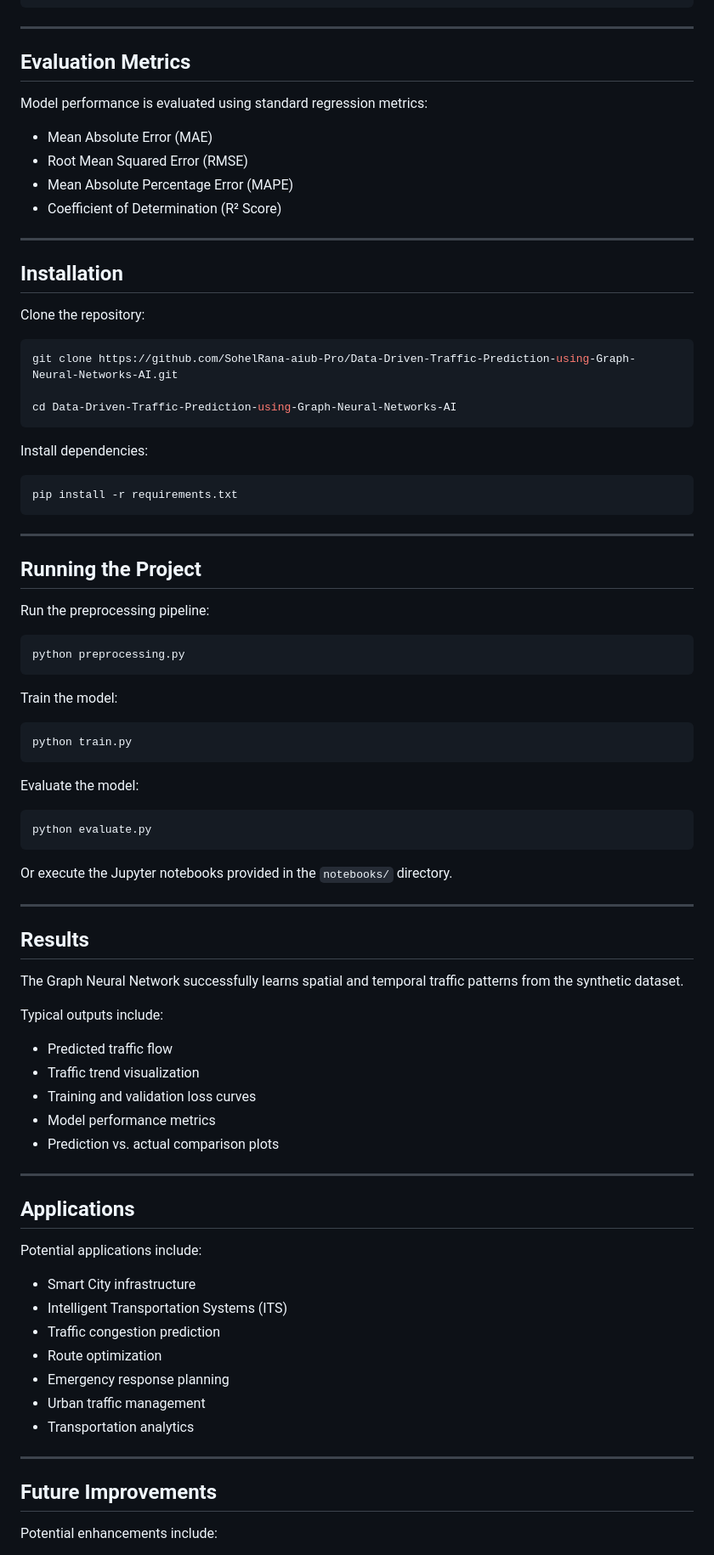
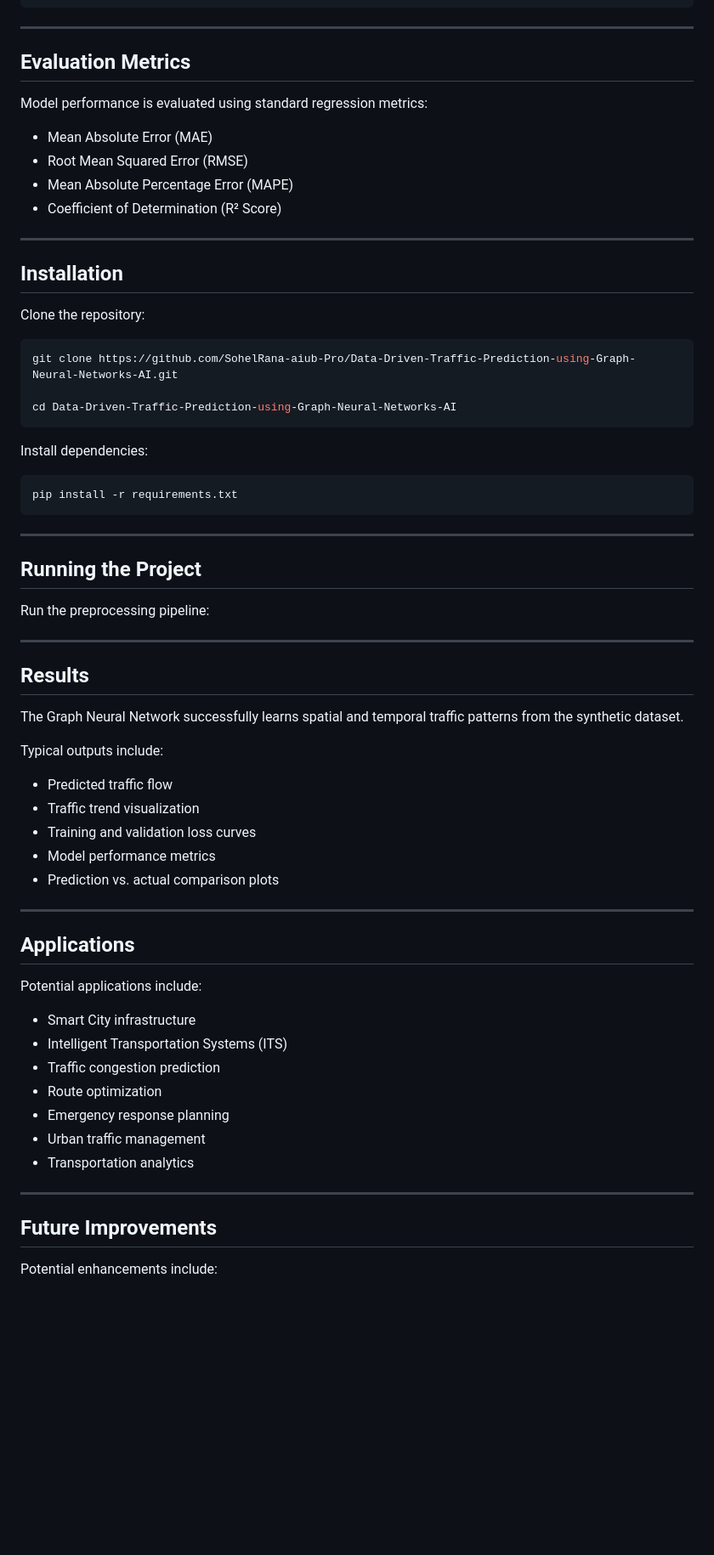
Before and after one commit to SohelRana-aiub-Pro/Data-Driven-Traffic-Prediction-using-Graph-Neural-Networks-AI, a Markdown page: README.md, the part around one of its changes. Shown at 85% size. Drawn GitHub-style; blank space fills up the shorter version.

````diff
--- a/README.md
+++ b/README.md
@@ -171,7 +148,9 @@ Synthetic Traffic Dataset
 
 ---
 
-## Evaluation Metrics
+Evaluation Metrics
+------------------
+
 
 Model performance is evaluated using standard regression metrics:
 
@@ -182,8 +161,8 @@ Model performance is evaluated using standard regression metrics:
 
 ---
 
-## Installation
-
+Installation
+------------------
 Clone the repository:
 
 ```bash
@@ -200,32 +179,14 @@ pip install -r requirements.txt
 
 ---
 
-## Running the Project
-
+Running the Project
+-----------------------------
 Run the preprocessing pipeline:
-
-```bash
-python preprocessing.py
-```
-
-Train the model:
-
-```bash
-python train.py
-```
-
-Evaluate the model:
-
-```bash
-python evaluate.py
-```
-
-Or execute the Jupyter notebooks provided in the `notebooks/` directory.
 
 ---
 
-## Results
-
+Results
+----------------------------
 The Graph Neural Network successfully learns spatial and temporal traffic patterns from the synthetic dataset.
 
 Typical outputs include:
@@ -238,8 +199,8 @@ Typical outputs include:
 
 ---
 
-## Applications
-
+Applications
+------------------------
 Potential applications include:
 
 * Smart City infrastructure
@@ -252,8 +213,8 @@ Potential applications include:
 
 ---
 
-## Future Improvements
-
+Future Improvements
+--------------------------
 Potential enhancements include:
 
 * Integration with real-world traffic datasets (METR-LA, PEMS-BAY, etc.)
````
Also changed, not shown: other parts of README.md (+24 -69 lines).
